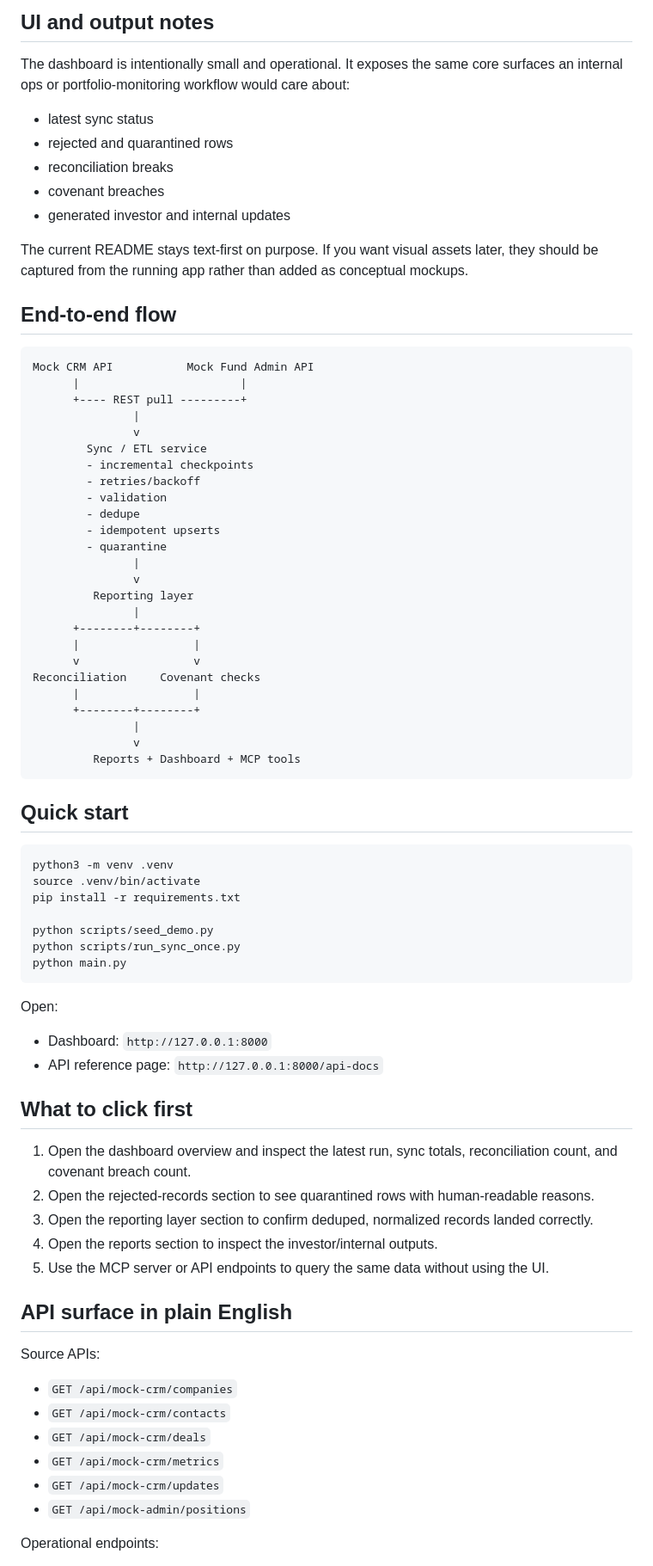
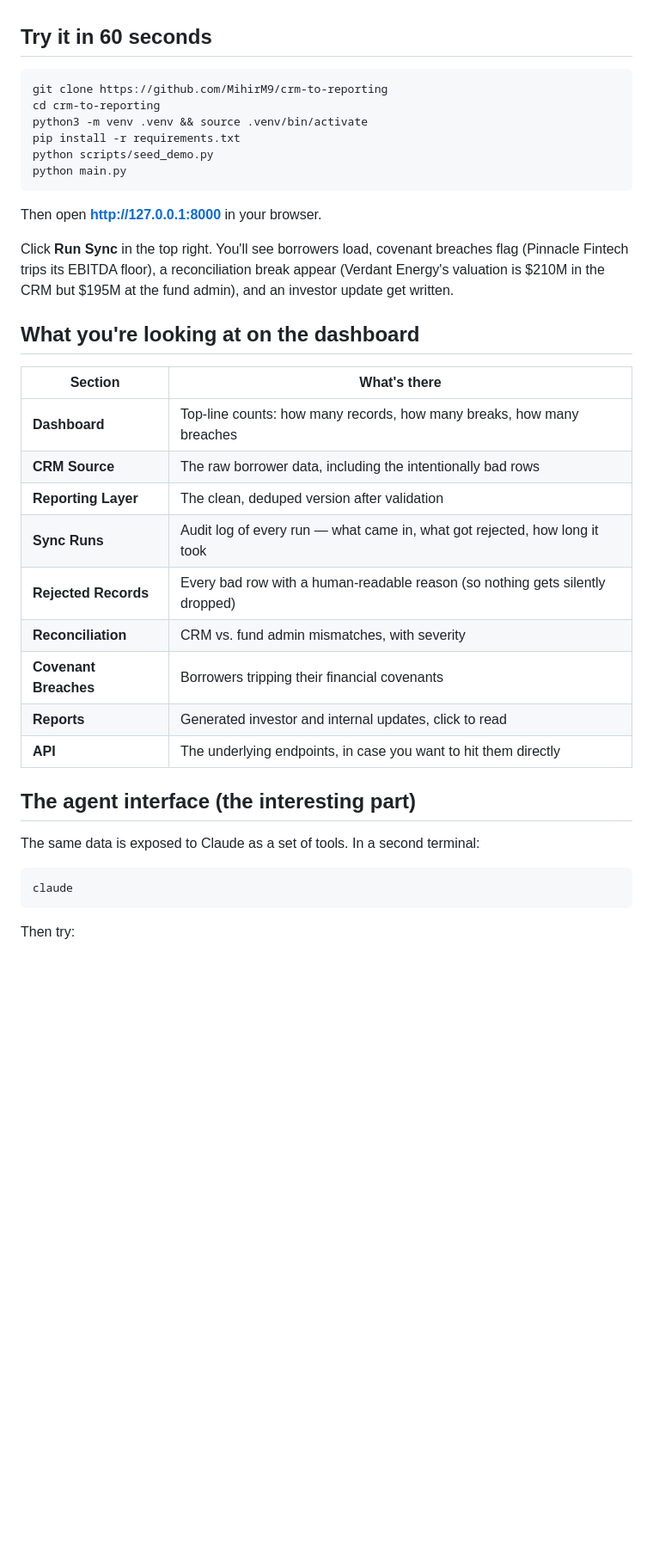
Before and after one commit to MihirM9/crm-to-reporting, a Markdown page: README.md, the part around one of its changes. Shown at 86% size. Drawn GitHub-style; blank space fills up the shorter version.

````diff
--- a/README.md
+++ b/README.md
@@ -57,81 +32,40 @@ If you want to adapt this toward a live environment, start with the adapter exam
 
-## UI and output notes
-
-The dashboard is intentionally small and operational. It exposes the same core surfaces an internal ops or portfolio-monitoring workflow would care about:
-
-- latest sync status
-- rejected and quarantined rows
-- reconciliation breaks
-- covenant breaches
-- generated investor and internal updates
-
-The current README stays text-first on purpose. If you want visual assets later, they should be captured from the running app rather than added as conceptual mockups.
-
-## End-to-end flow
-
-```text
-Mock CRM API           Mock Fund Admin API
-      |                        |
-      +---- REST pull ---------+
-               |
-               v
-        Sync / ETL service
-        - incremental checkpoints
-        - retries/backoff
-        - validation
-        - dedupe
-        - idempotent upserts
-        - quarantine
-               |
-               v
-         Reporting layer
-               |
-      +--------+--------+
-      |                 |
-      v                 v
-Reconciliation     Covenant checks
-      |                 |
-      +--------+--------+
-               |
-               v
-         Reports + Dashboard + MCP tools
-```
-
-## Quick start
+## Try it in 60 seconds
 
 ```bash
-python3 -m venv .venv
-source .venv/bin/activate
+git clone https://github.com/MihirM9/crm-to-reporting
+cd crm-to-reporting
+python3 -m venv .venv && source .venv/bin/activate
 pip install -r requirements.txt
-
 python scripts/seed_demo.py
-python scripts/run_sync_once.py
 python main.py
 ```
 
-Open:
+Then open **http://127.0.0.1:8000** in your browser.
 
-- Dashboard: `http://127.0.0.1:8000`
-- API reference page: `http://127.0.0.1:8000/api-docs`
+Click **Run Sync** in the top right. You'll see borrowers load, covenant breaches flag (Pinnacle Fintech trips its EBITDA floor), a reconciliation break appear (Verdant Energy's valuation is $210M in the CRM but $195M at the fund admin), and an investor update get written.
 
-## What to click first
+## What you're looking at on the dashboard
 
-1. Open the dashboard overview and inspect the latest run, sync totals, reconciliation count, and covenant breach count.
-2. Open the rejected-records section to see quarantined rows with human-readable reasons.
-3. Open the reporting layer section to confirm deduped, normalized records landed correctly.
-4. Open the reports section to inspect the investor/internal outputs.
-5. Use the MCP server or API endpoints to query the same data without using the UI.
+| Section | What's there |
+|---|---|
+| **Dashboard** | Top-line counts: how many records, how many breaks, how many breaches |
+| **CRM Source** | The raw borrower data, including the intentionally bad rows |
+| **Reporting Layer** | The clean, deduped version after validation |
+| **Sync Runs** | Audit log of every run — what came in, what got rejected, how long it took |
+| **Rejected Records** | Every bad row with a human-readable reason (so nothing gets silently dropped) |
+| **Reconciliation** | CRM vs. fund admin mismatches, with severity |
+| **Covenant Breaches** | Borrowers tripping their financial covenants |
+| **Reports** | Generated investor and internal updates, click to read |
+| **API** | The underlying endpoints, in case you want to hit them directly |
 
-## API surface in plain English
+## The agent interface (the interesting part)
 
-Source APIs:
+The same data is exposed to Claude as a set of tools. In a second terminal:
 
-- `GET /api/mock-crm/companies`
-- `GET /api/mock-crm/contacts`
-- `GET /api/mock-crm/deals`
-- `GET /api/mock-crm/metrics`
-- `GET /api/mock-crm/updates`
-- `GET /api/mock-admin/positions`
+```bash
+claude
+```
 
-Operational endpoints:
+Then try:
 
````
Also changed, not shown: other parts of README.md (+32 -171 lines).
